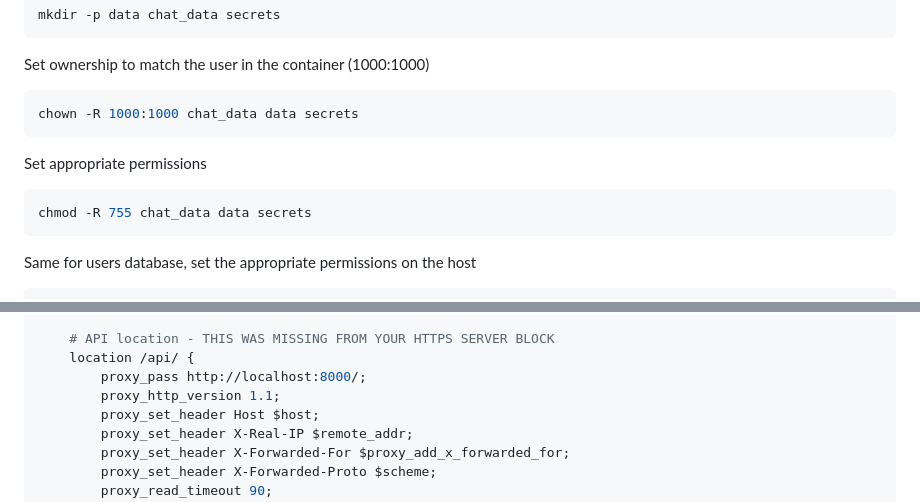
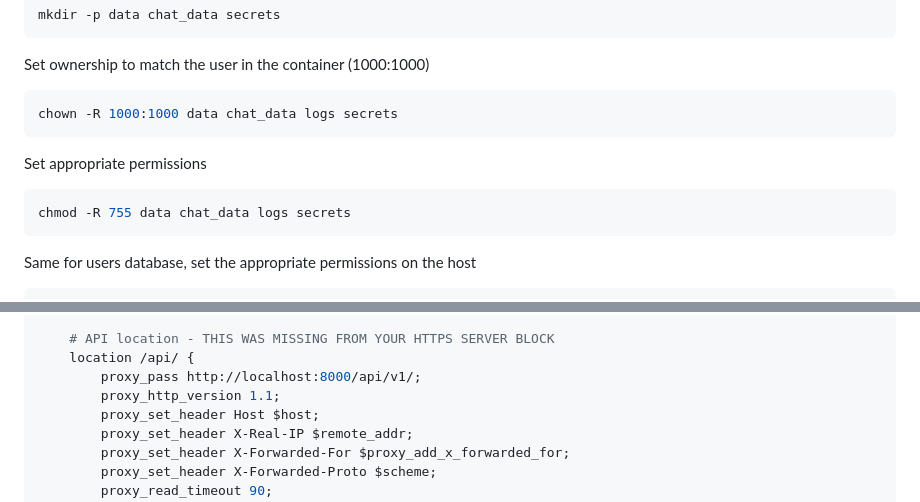
Before and after one commit to ducroq/doc_chat, a Markdown page: docs/deployment-guide.md, 2 parts joined by grey strips. GitHub-like rendering.

Commit message:
improved deployment guide

````diff
--- a/docs/deployment-guide.md
+++ b/docs/deployment-guide.md
@@ -162,12 +162,12 @@ mkdir -p data chat_data secrets
 
 Set ownership to match the user in the container (1000:1000)
 ```bash
-chown -R 1000:1000 chat_data data secrets
+chown -R 1000:1000 data chat_data logs secrets
 ```
 
 Set appropriate permissions
 ```bash
-chmod -R 755 chat_data data secrets
+chmod -R 755 data chat_data logs secrets
 ```
 
 <!-- or overly permissive  -->
@@ -331,7 +331,7 @@ server {
 
     # API location - THIS WAS MISSING FROM YOUR HTTPS SERVER BLOCK
     location /api/ {
-        proxy_pass http://localhost:8000/;
+        proxy_pass http://localhost:8000/api/v1/;
         proxy_http_version 1.1;
         proxy_set_header Host $host;
         proxy_set_header X-Real-IP $remote_addr;
````
Also changed, not shown: other parts of docs/deployment-guide.md (+1 -1 lines).
